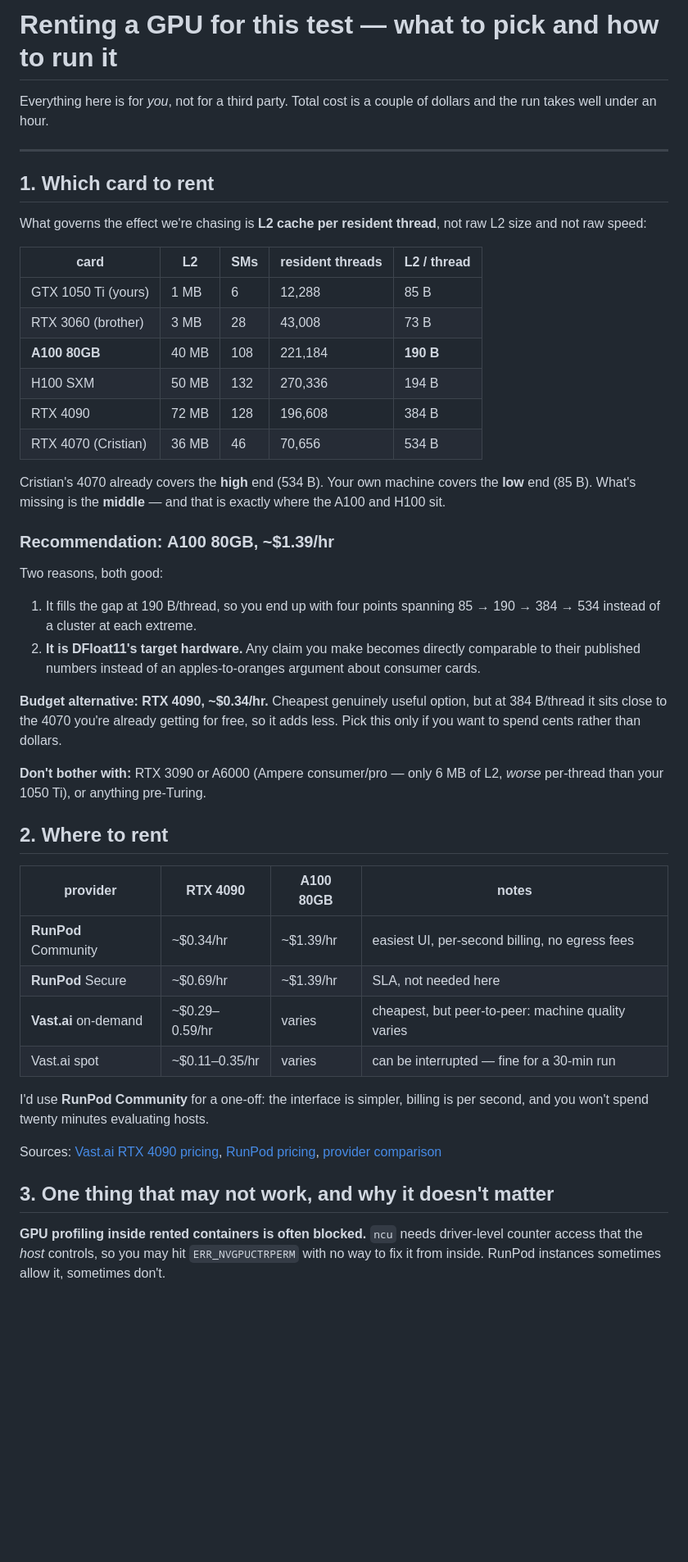
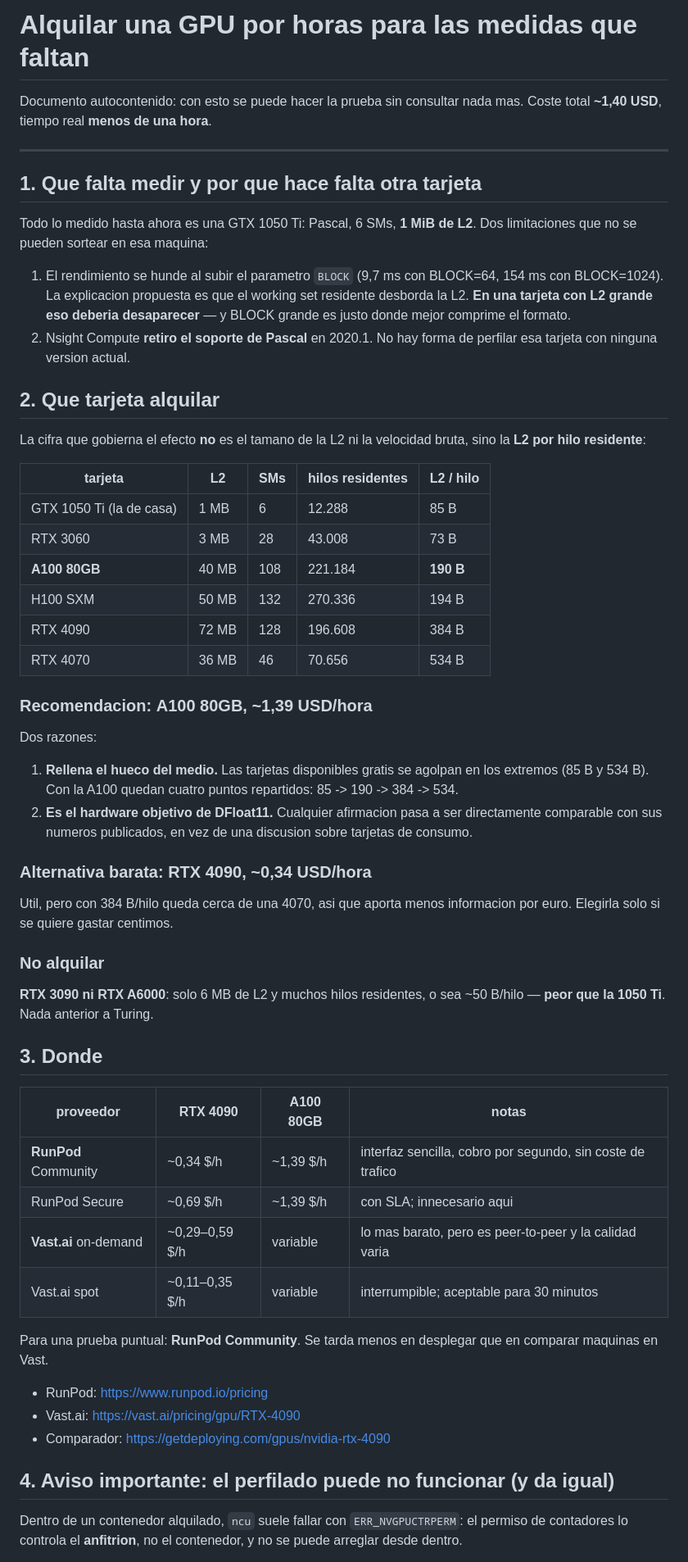
Before and after one commit to ArnauFerma/bf16-exponent-compression, a Markdown page: ALQUILER_GPU.md, the part around one of its changes. Shown at 82% size. Drawn GitHub-style; blank space fills up the shorter version.

```diff
--- a/ALQUILER_GPU.md
+++ b/ALQUILER_GPU.md
@@ -1,65 +1,76 @@
-# Renting a GPU for this test — what to pick and how to run it
+# Alquilar una GPU por horas para las medidas que faltan
 
-Everything here is for *you*, not for a third party. Total cost is a couple of
-dollars and the run takes well under an hour.
+Documento autocontenido: con esto se puede hacer la prueba sin consultar nada
+mas. Coste total **~1,40 USD**, tiempo real **menos de una hora**.
 
 ---
 
-## 1. Which card to rent
+## 1. Que falta medir y por que hace falta otra tarjeta
 
-What governs the effect we're chasing is **L2 cache per resident thread**, not
-raw L2 size and not raw speed:
+Todo lo medido hasta ahora es una GTX 1050 Ti: Pascal, 6 SMs, **1 MiB de L2**.
+Dos limitaciones que no se pueden sortear en esa maquina:
 
-| card | L2 | SMs | resident threads | **L2 / thread** |
+1. El rendimiento se hunde al subir el parametro `BLOCK` (9,7 ms con BLOCK=64,
+   154 ms con BLOCK=1024). La explicacion propuesta es que el working set
+   residente desborda la L2. **En una tarjeta con L2 grande eso deberia
+   desaparecer** — y BLOCK grande es justo donde mejor comprime el formato.
+2. Nsight Compute **retiro el soporte de Pascal** en 2020.1. No hay forma de
+   perfilar esa tarjeta con ninguna version actual.
+
+## 2. Que tarjeta alquilar
+
+La cifra que gobierna el efecto **no** es el tamano de la L2 ni la velocidad
+bruta, sino la **L2 por hilo residente**:
+
+| tarjeta | L2 | SMs | hilos residentes | **L2 / hilo** |
 |---|---|---|---|---|
-| GTX 1050 Ti (yours) | 1 MB | 6 | 12,288 | 85 B |
-| RTX 3060 (brother) | 3 MB | 28 | 43,008 | 73 B |
-| **A100 80GB** | 40 MB | 108 | 221,184 | **190 B** |
-| H100 SXM | 50 MB | 132 | 270,336 | 194 B |
-| RTX 4090 | 72 MB | 128 | 196,608 | 384 B |
-| RTX 4070 (Cristian) | 36 MB | 46 | 70,656 | 534 B |
+| GTX 1050 Ti (la de casa) | 1 MB | 6 | 12.288 | 85 B |
+| RTX 3060 | 3 MB | 28 | 43.008 | 73 B |
+| **A100 80GB** | 40 MB | 108 | 221.184 | **190 B** |
+| H100 SXM | 50 MB | 132 | 270.336 | 194 B |
+| RTX 4090 | 72 MB | 128 | 196.608 | 384 B |
+| RTX 4070 | 36 MB | 46 | 70.656 | 534 B |
 
-Cristian's 4070 already covers the **high** end (534 B). Your own machine
-covers the **low** end (85 B). What's missing is the **middle** — and that is
-exactly where the A100 and H100 sit.
+### Recomendacion: **A100 80GB, ~1,39 USD/hora**
 
-### Recommendation: **A100 80GB, ~$1.39/hr**
+Dos razones:
 
-Two reasons, both good:
+1. **Rellena el hueco del medio.** Las tarjetas disponibles gratis se agolpan
+   en los extremos (85 B y 534 B). Con la A100 quedan cuatro puntos repartidos:
+   85 -> 190 -> 384 -> 534.
+2. **Es el hardware objetivo de DFloat11.** Cualquier afirmacion pasa a ser
+   directamente comparable con sus numeros publicados, en vez de una discusion
+   sobre tarjetas de consumo.
 
-1. It fills the gap at 190 B/thread, so you end up with four points spanning
-   85 → 190 → 384 → 534 instead of a cluster at each extreme.
-2. **It is DFloat11's target hardware.** Any claim you make becomes directly
-   comparable to their published numbers instead of an apples-to-oranges
-   argument about consumer cards.
+### Alternativa barata: **RTX 4090, ~0,34 USD/hora**
 
-**Budget alternative: RTX 4090, ~$0.34/hr.** Cheapest genuinely useful option,
-but at 384 B/thread it sits close to the 4070 you're already getting for free,
-so it adds less. Pick this only if you want to spend cents rather than dollars.
+Util, pero con 384 B/hilo queda cerca de una 4070, asi que aporta menos
+informacion por euro. Elegirla solo si se quiere gastar centimos.
 
-**Don't bother with:** RTX 3090 or A6000 (Ampere consumer/pro — only 6 MB of
-L2, *worse* per-thread than your 1050 Ti), or anything pre-Turing.
+### No alquilar
 
-## 2. Where to rent
+**RTX 3090 ni RTX A6000**: solo 6 MB de L2 y muchos hilos residentes, o sea
+~50 B/hilo — **peor que la 1050 Ti**. Nada anterior a Turing.
 
-| provider | RTX 4090 | A100 80GB | notes |
+## 3. Donde
+
+| proveedor | RTX 4090 | A100 80GB | notas |
 |---|---|---|---|
-| **RunPod** Community | ~$0.34/hr | ~$1.39/hr | easiest UI, per-second billing, no egress fees |
-| **RunPod** Secure | ~$0.69/hr | ~$1.39/hr | SLA, not needed here |
-| **Vast.ai** on-demand | ~$0.29–0.59/hr | varies | cheapest, but peer-to-peer: machine quality varies |
-| Vast.ai spot | ~$0.11–0.35/hr | varies | can be interrupted — fine for a 30-min run |
+| **RunPod** Community | ~0,34 $/h | ~1,39 $/h | interfaz sencilla, cobro por segundo, sin coste de trafico |
+| RunPod Secure | ~0,69 $/h | ~1,39 $/h | con SLA; innecesario aqui |
+| **Vast.ai** on-demand | ~0,29–0,59 $/h | variable | lo mas barato, pero es peer-to-peer y la calidad varia |
+| Vast.ai spot | ~0,11–0,35 $/h | variable | interrumpible; aceptable para 30 minutos |
 
-I'd use **RunPod Community** for a one-off: the interface is simpler, billing is
-per second, and you won't spend twenty minutes evaluating hosts.
+Para una prueba puntual: **RunPod Community**. Se tarda menos en desplegar que
+en comparar maquinas en Vast.
 
-Sources: [Vast.ai RTX 4090 pricing](https://vast.ai/pricing/gpu/RTX-4090),
-[RunPod pricing](https://www.runpod.io/pricing),
-[provider comparison](https://getdeploying.com/gpus/nvidia-rtx-4090)
+- RunPod: <https://www.runpod.io/pricing>
+- Vast.ai: <https://vast.ai/pricing/gpu/RTX-4090>
+- Comparador: <https://getdeploying.com/gpus/nvidia-rtx-4090>
 
-## 3. One thing that may not work, and why it doesn't matter
+## 4. Aviso importante: el perfilado puede no funcionar (y da igual)
 
-**GPU profiling inside rented containers is often blocked.** `ncu` needs
-driver-level counter access that the *host* controls, so you may hit
-`ERR_NVGPUCTRPERM` with no way to fix it from inside. RunPod instances
-sometimes allow it, sometimes don't.
+Dentro de un contenedor alquilado, `ncu` suele fallar con `ERR_NVGPUCTRPERM`:
+el permiso de contadores lo controla el **anfitrion**, no el contenedor, y no
+se puede arreglar desde dentro.
 
```
Also changed, not shown: other parts of ALQUILER_GPU.md (+76 -50 lines), HANDOFF.md (+155 -222 lines), README.md (added, +78 -0 lines).
